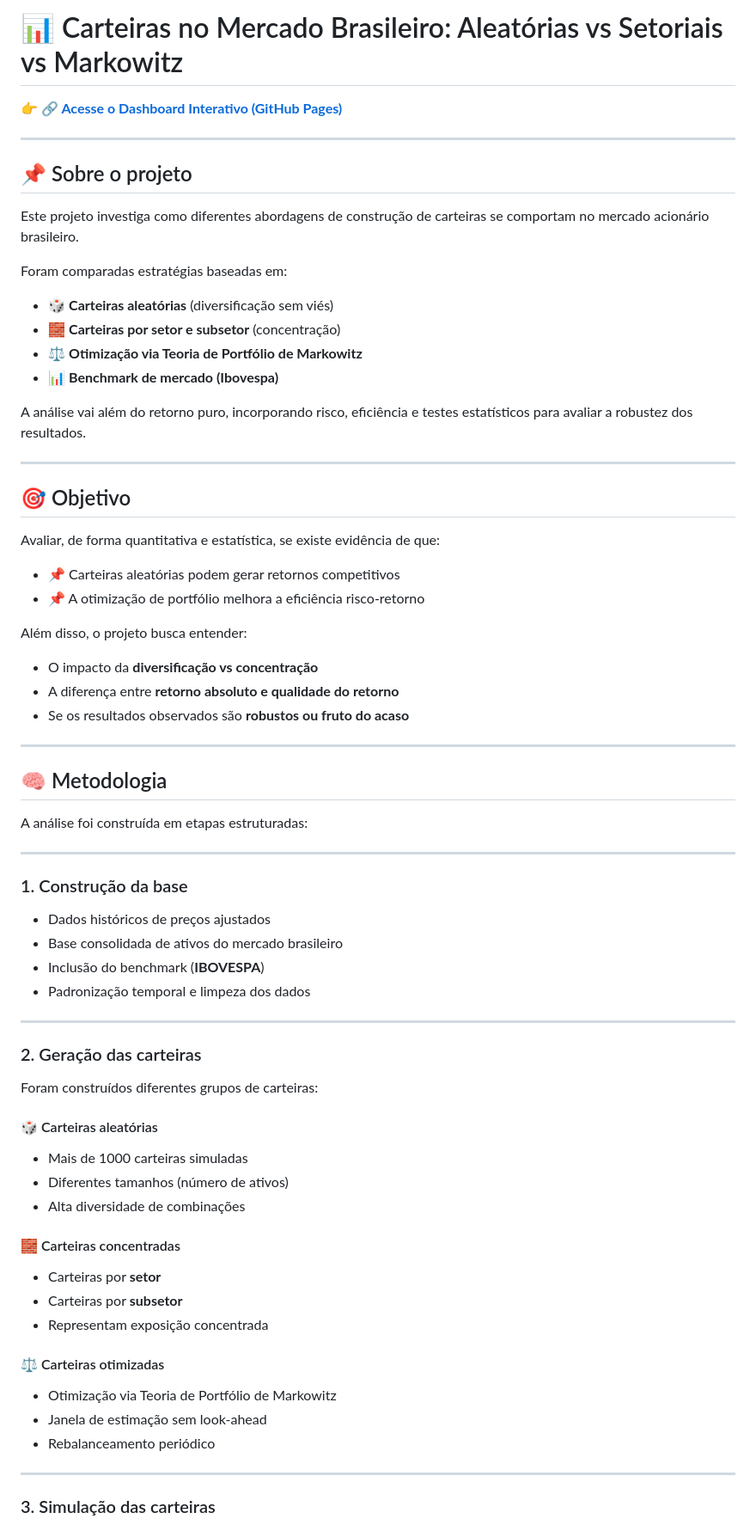
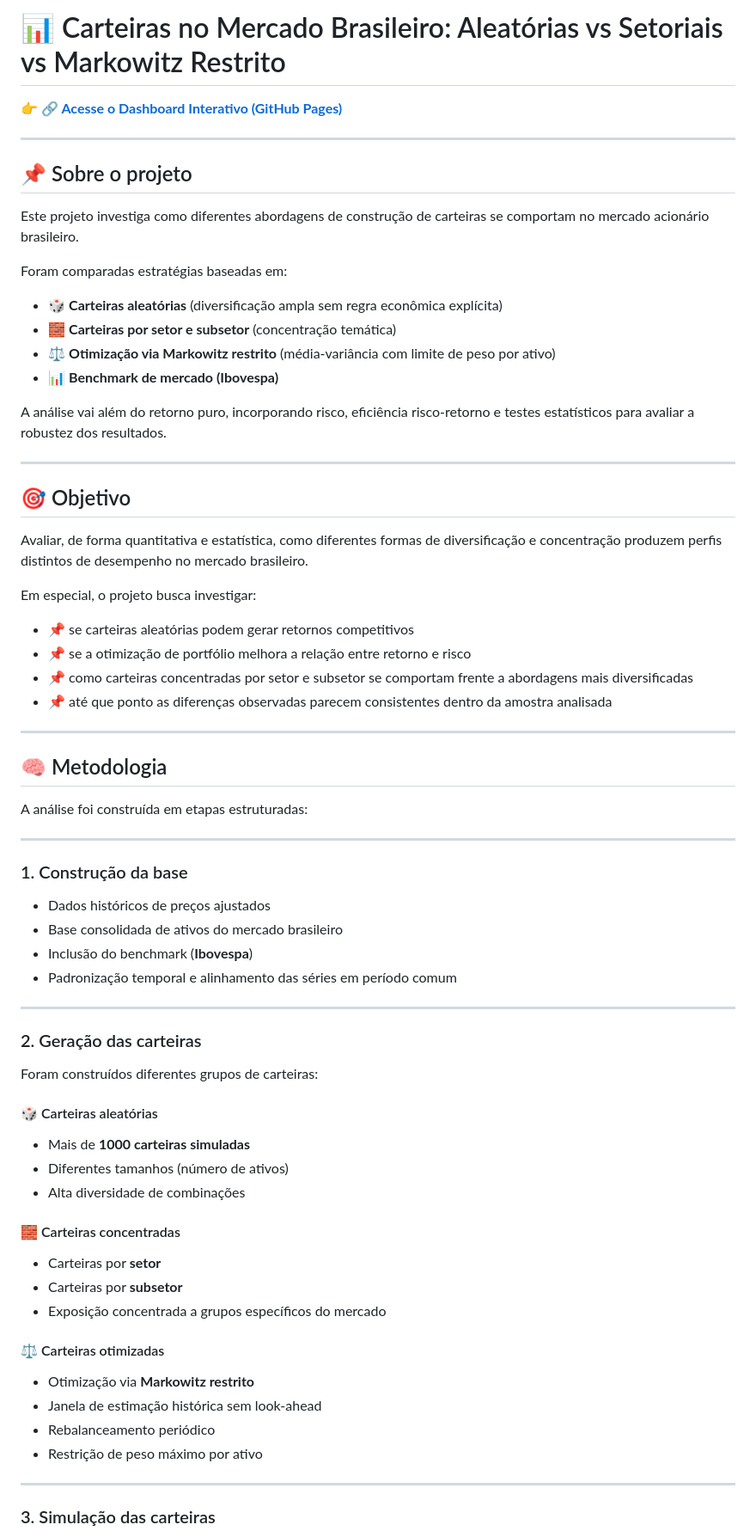
Before and after one commit to mhirokitomida/analise_carteiras_brasil_risco_retorno, a Markdown page: README.md, the part around one of its changes. Shown at 86% size. GitHub-like rendering.

```diff
--- a/README.md
+++ b/README.md
@@ -1,4 +1,4 @@
-# 📊 Carteiras no Mercado Brasileiro: Aleatórias vs Setoriais vs Markowitz
+# 📊 Carteiras no Mercado Brasileiro: Aleatórias vs Setoriais vs Markowitz Restrito
 
 👉 **[🔗 Acesse o Dashboard Interativo (GitHub Pages)](https://mhirokitomida.github.io/analise_carteiras_brasil_risco_retorno/)**
 
@@ -10,27 +10,25 @@ Este projeto investiga como diferentes abordagens de construção de carteiras s
 
 Foram comparadas estratégias baseadas em:
 
-- 🎲 **Carteiras aleatórias** (diversificação sem viés)
-- 🧱 **Carteiras por setor e subsetor** (concentração)
-- ⚖️ **Otimização via Teoria de Portfólio de Markowitz**
+- 🎲 **Carteiras aleatórias** (diversificação ampla sem regra econômica explícita)
+- 🧱 **Carteiras por setor e subsetor** (concentração temática)
+- ⚖️ **Otimização via Markowitz restrito** (média-variância com limite de peso por ativo)
 - 📊 **Benchmark de mercado (Ibovespa)**
 
-A análise vai além do retorno puro, incorporando risco, eficiência e testes estatísticos para avaliar a robustez dos resultados.
+A análise vai além do retorno puro, incorporando risco, eficiência risco-retorno e testes estatísticos para avaliar a robustez dos resultados.
 
 ---
 
 ## 🎯 Objetivo
 
-Avaliar, de forma quantitativa e estatística, se existe evidência de que:
+Avaliar, de forma quantitativa e estatística, como diferentes formas de diversificação e concentração produzem perfis distintos de desempenho no mercado brasileiro.
 
-- 📌 Carteiras aleatórias podem gerar retornos competitivos
-- 📌 A otimização de portfólio melhora a eficiência risco-retorno
+Em especial, o projeto busca investigar:
 
-Além disso, o projeto busca entender:
-
-- O impacto da **diversificação vs concentração**
-- A diferença entre **retorno absoluto e qualidade do retorno**
-- Se os resultados observados são **robustos ou fruto do acaso**
+- 📌 se carteiras aleatórias podem gerar retornos competitivos
+- 📌 se a otimização de portfólio melhora a relação entre retorno e risco
+- 📌 como carteiras concentradas por setor e subsetor se comportam frente a abordagens mais diversificadas
+- 📌 até que ponto as diferenças observadas parecem consistentes dentro da amostra analisada
 
 ---
 
@@ -44,8 +42,8 @@ A análise foi construída em etapas estruturadas:
 
 - Dados históricos de preços ajustados
 - Base consolidada de ativos do mercado brasileiro
-- Inclusão do benchmark (**IBOVESPA**)
-- Padronização temporal e limpeza dos dados
+- Inclusão do benchmark (**Ibovespa**)
+- Padronização temporal e alinhamento das séries em período comum
 
 ---
 
@@ -54,19 +52,20 @@ A análise foi construída em etapas estruturadas:
 Foram construídos diferentes grupos de carteiras:
 
 #### 🎲 Carteiras aleatórias
-- Mais de 1000 carteiras simuladas
+- Mais de **1000 carteiras simuladas**
 - Diferentes tamanhos (número de ativos)
 - Alta diversidade de combinações
 
 #### 🧱 Carteiras concentradas
 - Carteiras por **setor**
 - Carteiras por **subsetor**
-- Representam exposição concentrada
+- Exposição concentrada a grupos específicos do mercado
 
 #### ⚖️ Carteiras otimizadas
-- Otimização via Teoria de Portfólio de Markowitz
-- Janela de estimação sem look-ahead
+- Otimização via **Markowitz restrito**
+- Janela de estimação histórica sem look-ahead
 - Rebalanceamento periódico
+- Restrição de peso máximo por ativo
 
 ---
 
```
Also changed, not shown: other parts of README.md (+42 -39 lines).
